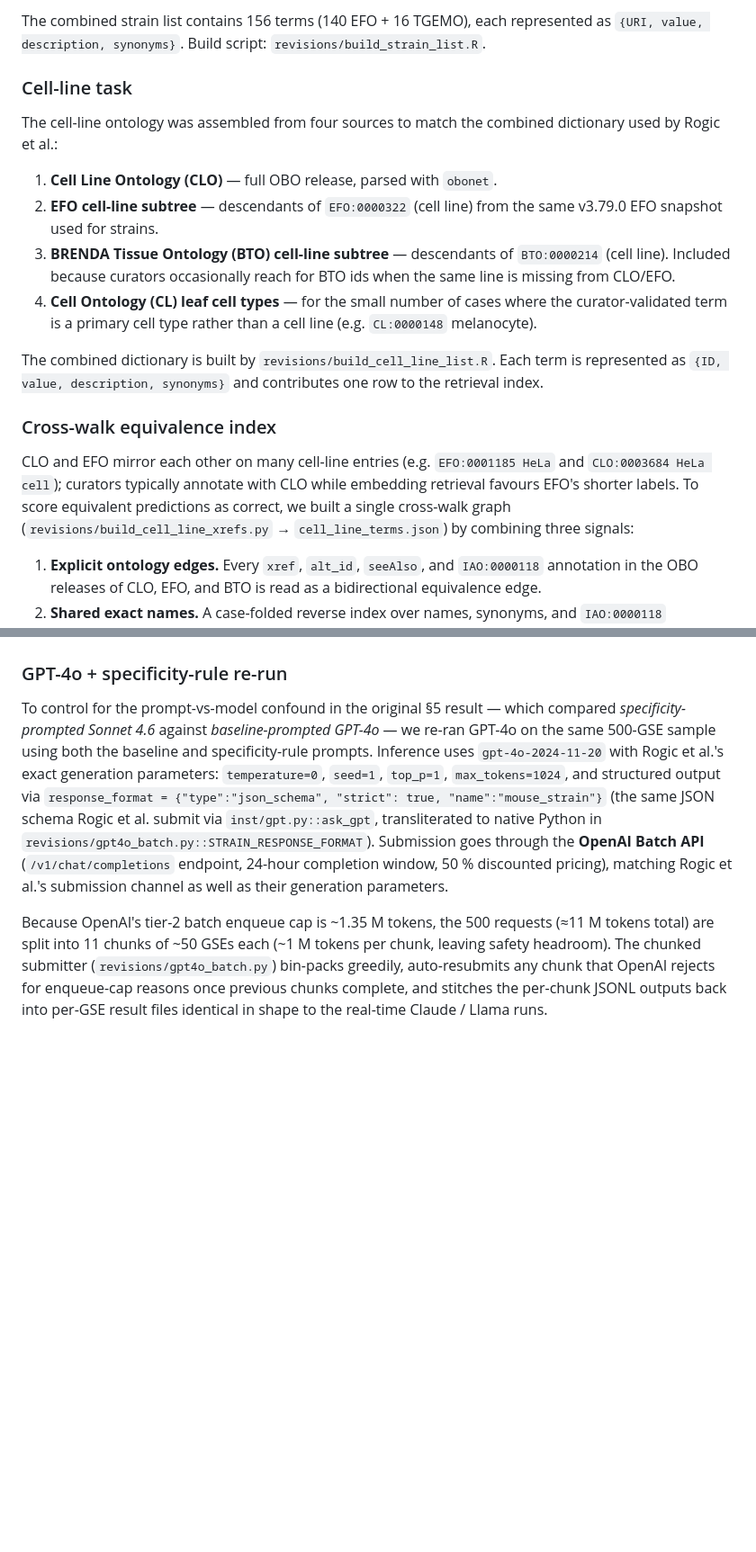
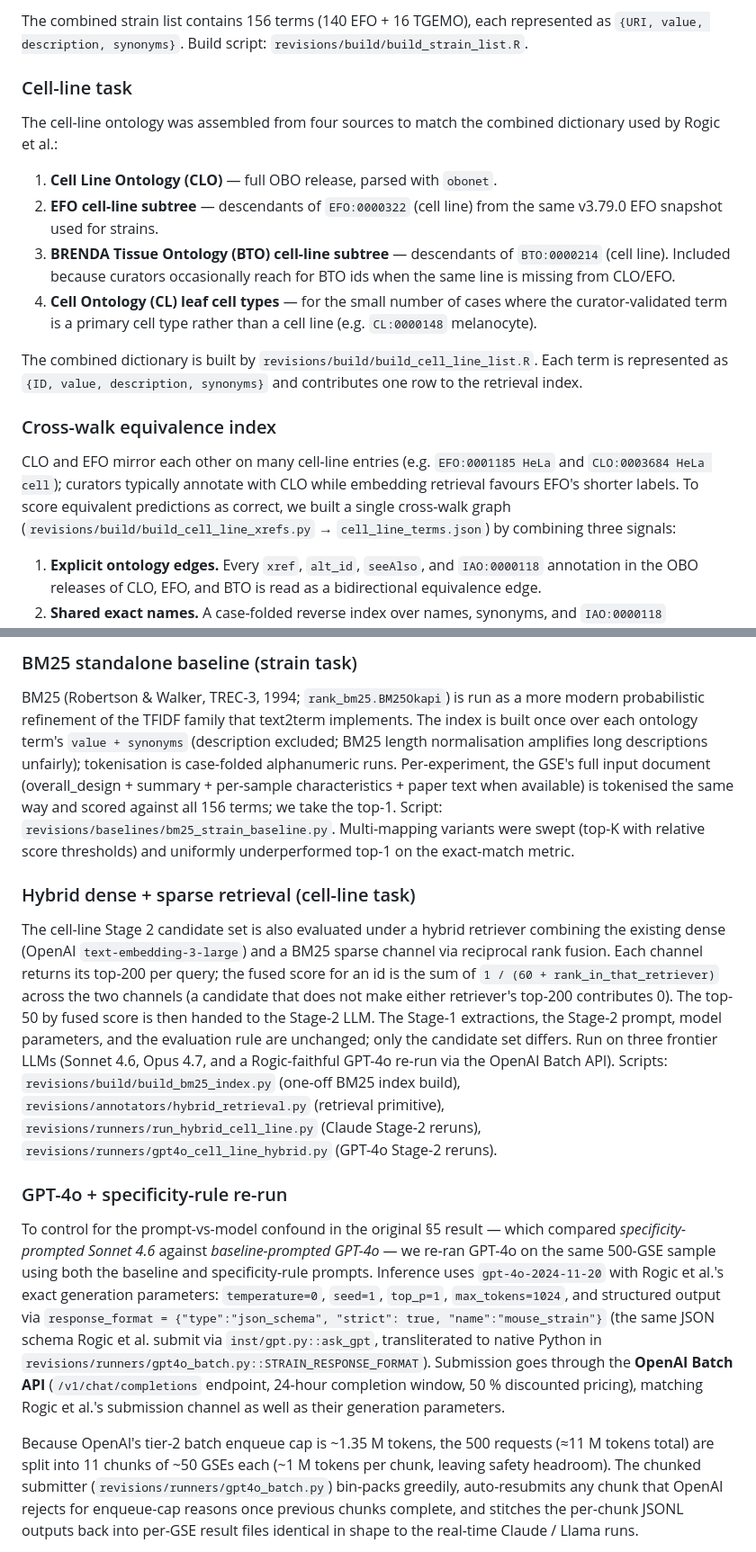
Before and after one commit to PavlidisLab/GPT_annotate, a Markdown page: revisions/METHODS.md, 2 parts joined by grey strips. Shown at 90% size. Rendered like a GitHub page; blank space fills up the shorter version.

```diff
--- a/revisions/METHODS.md
+++ b/revisions/METHODS.md
@@ -48,7 +48,7 @@ annotation set.
 
 The combined strain list contains 156 terms (140 EFO + 16 TGEMO), each
 represented as `{URI, value, description, synonyms}`. Build script:
-`revisions/build_strain_list.R`.
+`revisions/build/build_strain_list.R`.
 
 ### Cell-line task
 
@@ -65,7 +65,7 @@ combined dictionary used by Rogic et al.:
    cases where the curator-validated term is a primary cell type rather
    than a cell line (e.g. `CL:0000148` melanocyte).
 
-The combined dictionary is built by `revisions/build_cell_line_list.R`. Each
+The combined dictionary is built by `revisions/build/build_cell_line_list.R`. Each
 term is represented as `{ID, value, description, synonyms}` and contributes
 one row to the retrieval index.
 
@@ -75,7 +75,7 @@ CLO and EFO mirror each other on many cell-line entries (e.g. `EFO:0001185
 HeLa` and `CLO:0003684 HeLa cell`); curators typically annotate with CLO
 while embedding retrieval favours EFO's shorter labels. To score equivalent
 predictions as correct, we built a single cross-walk graph
-(`revisions/build_cell_line_xrefs.py` → `cell_line_terms.json`) by combining
+(`revisions/build/build_cell_line_xrefs.py` → `cell_line_terms.json`) by combining
 three signals:
 
 1. **Explicit ontology edges.** Every `xref`, `alt_id`, `seeAlso`, and
@@ -345,3 +359,36 @@ mappings per candidate string.
+### BM25 standalone baseline (strain task)
+
+BM25 (Robertson & Walker, TREC-3, 1994; `rank_bm25.BM25Okapi`) is run
+as a more modern probabilistic refinement of the TFIDF family that
+text2term implements. The index is built once over each ontology
+term's `value + synonyms` (description excluded; BM25 length
+normalisation amplifies long descriptions unfairly); tokenisation is
+case-folded alphanumeric runs. Per-experiment, the GSE's full input
+document (overall_design + summary + per-sample characteristics +
+paper text when available) is tokenised the same way and scored
+against all 156 terms; we take the top-1. Script:
+`revisions/baselines/bm25_strain_baseline.py`. Multi-mapping variants
+were swept (top-K with relative score thresholds) and uniformly
+underperformed top-1 on the exact-match metric.
+
+### Hybrid dense + sparse retrieval (cell-line task)
+
+The cell-line Stage 2 candidate set is also evaluated under a hybrid
+retriever combining the existing dense (OpenAI
+`text-embedding-3-large`) and a BM25 sparse channel via reciprocal
+rank fusion. Each channel returns its top-200 per query; the fused
+score for an id is the sum of `1 / (60 + rank_in_that_retriever)`
+across the two channels (a candidate that does not make either
+retriever's top-200 contributes 0). The top-50 by fused score is then
+handed to the Stage-2 LLM. The Stage-1 extractions, the Stage-2
+prompt, model parameters, and the evaluation rule are unchanged;
+only the candidate set differs. Run on three frontier LLMs (Sonnet
+4.6, Opus 4.7, and a Rogic-faithful GPT-4o re-run via the OpenAI
+Batch API). Scripts: `revisions/build/build_bm25_index.py` (one-off
+BM25 index build), `revisions/annotators/hybrid_retrieval.py`
+(retrieval primitive), `revisions/runners/run_hybrid_cell_line.py`
+(Claude Stage-2 reruns), `revisions/runners/gpt4o_cell_line_hybrid.py`
+(GPT-4o Stage-2 reruns).
 
 ### GPT-4o + specificity-rule re-run
 
@@ -354,7 +401,7 @@ baseline and specificity-rule prompts. Inference uses
 output via `response_format = {"type":"json_schema", "strict": true,
 "name":"mouse_strain"}` (the same JSON schema Rogic et al. submit via
 `inst/gpt.py::ask_gpt`, transliterated to native Python in
-`revisions/gpt4o_batch.py::STRAIN_RESPONSE_FORMAT`). Submission goes
+`revisions/runners/gpt4o_batch.py::STRAIN_RESPONSE_FORMAT`). Submission goes
 through the **OpenAI Batch API** (`/v1/chat/completions` endpoint,
 24-hour completion window, 50 % discounted pricing), matching Rogic et
 al.'s submission channel as well as their generation parameters.
@@ -362,7 +409,7 @@ al.'s submission channel as well as their generation parameters.
 Because OpenAI's tier-2 batch enqueue cap is ~1.35 M tokens, the 500
 requests (≈11 M tokens total) are split into 11 chunks of ~50 GSEs
 each (~1 M tokens per chunk, leaving safety headroom). The chunked
-submitter (`revisions/gpt4o_batch.py`) bin-packs greedily,
+submitter (`revisions/runners/gpt4o_batch.py`) bin-packs greedily,
 auto-resubmits any chunk that OpenAI rejects for enqueue-cap reasons
 once previous chunks complete, and stitches the per-chunk JSONL
 outputs back into per-GSE result files identical in shape to the
```
Also changed, not shown: other parts of revisions/METHODS.md (+37 -23 lines).
